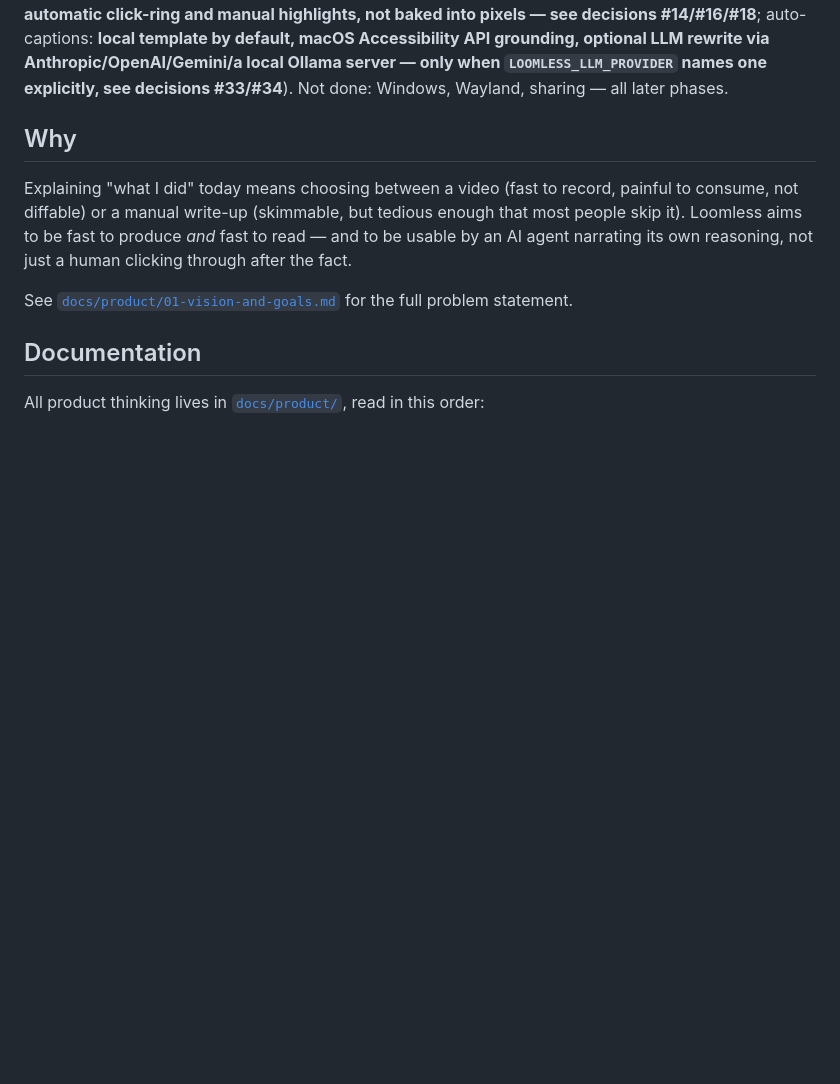
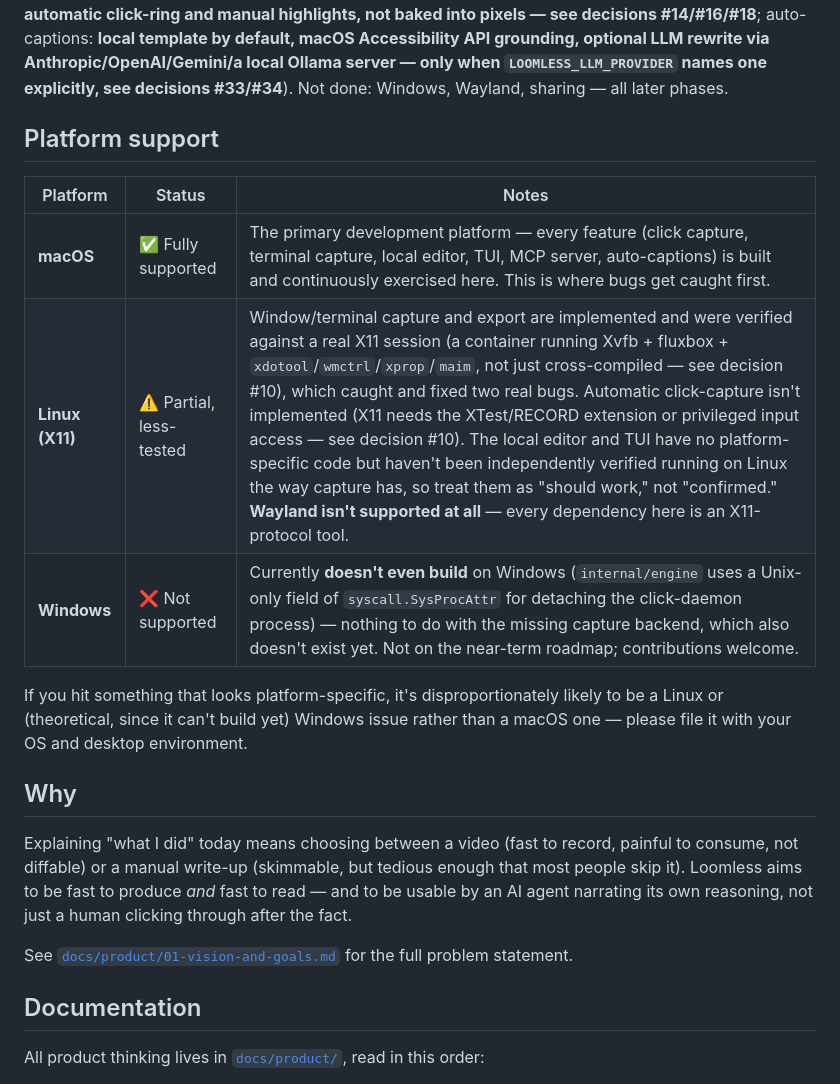
Before and after one commit to noorshikalgar/loomless, a Markdown page: README.md, the part around the change. Drawn GitHub-style; blank space fills up the shorter version.

Commit message:
docs: add platform support table to README
Clarify what's actually verified per platform before someone hits a
surprise: macOS is the primary dev/test platform, Linux (X11) has real
verification behind it (a live X11 container session, not just
cross-compilation -- decision #10) but automatic click-capture and the
editor/TUI on Linux aren't independently confirmed, and Windows
currently doesn't even build (a Unix-only syscall.SysProcAttr field in
internal/engine, unrelated to the missing capture backend) -- a real
finding turned up while writing this, not previously documented.

```diff
--- a/README.md
+++ b/README.md
@@ -38,6 +38,16 @@ default, macOS Accessibility API grounding, optional LLM rewrite via
 Anthropic/OpenAI/Gemini/a local Ollama server — only when
 `LOOMLESS_LLM_PROVIDER` names one explicitly, see decisions #33/#34**).
 Not done: Windows, Wayland, sharing — all later phases.
+
+## Platform support
+
+| Platform | Status | Notes |
+|---|---|---|
+| **macOS** | ✅ Fully supported | The primary development platform — every feature (click capture, terminal capture, local editor, TUI, MCP server, auto-captions) is built and continuously exercised here. This is where bugs get caught first. |
+| **Linux (X11)** | ⚠️ Partial, less-tested | Window/terminal capture and export are implemented and were verified against a real X11 session (a container running Xvfb + fluxbox + `xdotool`/`wmctrl`/`xprop`/`maim`, not just cross-compiled — see decision #10), which caught and fixed two real bugs. Automatic click-capture isn't implemented (X11 needs the XTest/RECORD extension or privileged input access — see decision #10). The local editor and TUI have no platform-specific code but haven't been independently verified running on Linux the way capture has, so treat them as "should work," not "confirmed." **Wayland isn't supported at all** — every dependency here is an X11-protocol tool. |
+| **Windows** | ❌ Not supported | Currently **doesn't even build** on Windows (`internal/engine` uses a Unix-only field of `syscall.SysProcAttr` for detaching the click-daemon process) — nothing to do with the missing capture backend, which also doesn't exist yet. Not on the near-term roadmap; contributions welcome. |
+
+If you hit something that looks platform-specific, it's disproportionately likely to be a Linux or (theoretical, since it can't build yet) Windows issue rather than a macOS one — please file it with your OS and desktop environment.
 
 ## Why
 
```
